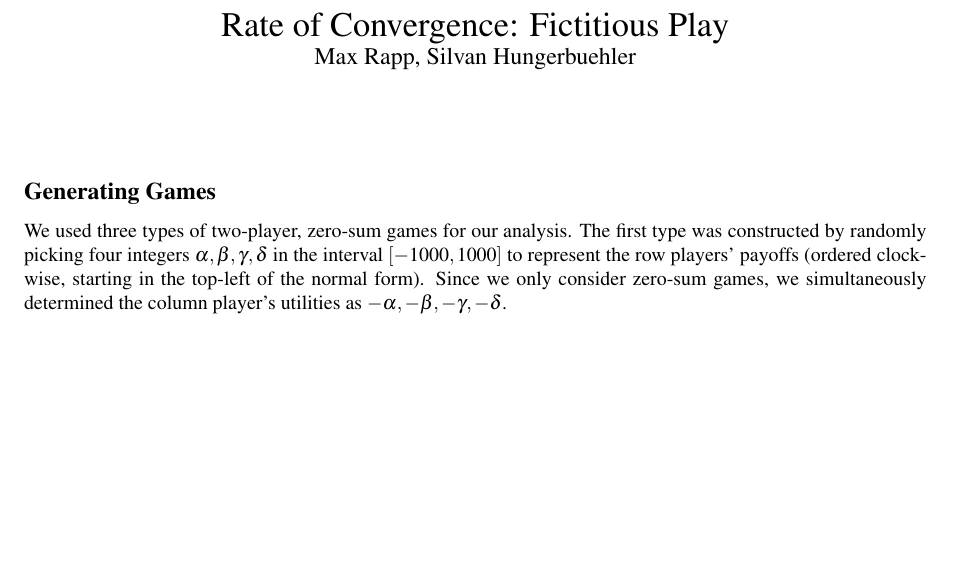
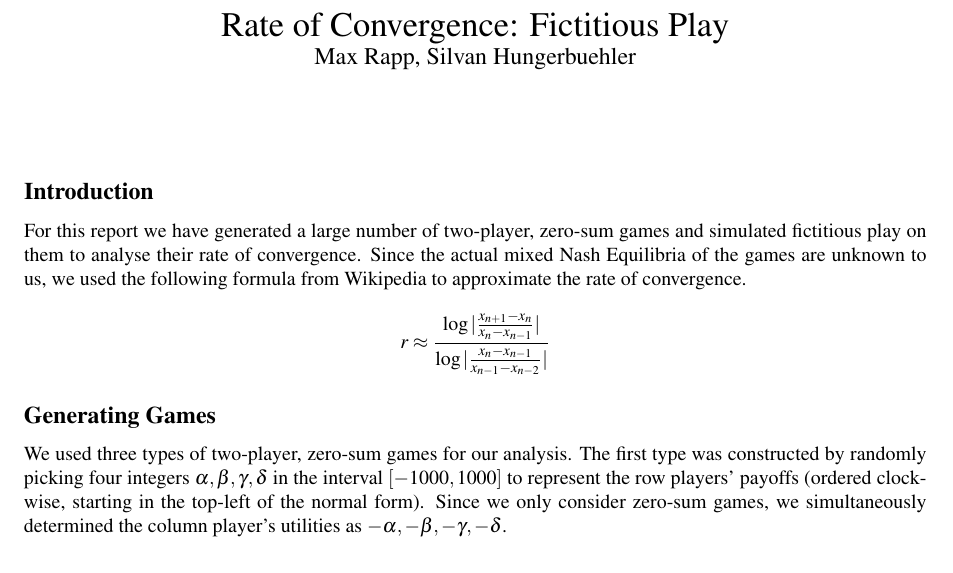
Before and after one commit to franciswhite/fiction, a LaTeX document (report_fictitious.tex): part of the page, cut so that both start at the same text, the shorter picture padded with empty space. Compiled offline with pdfLaTeX.

Commit message:
some introduction added

```diff
--- a/report_fictitious.tex
+++ b/report_fictitious.tex
@@ -20,6 +20,11 @@
 \begin{document}
 \maketitle
 
+\subsection*{Introduction}
+For this report we have generated a large number of two-player, zero-sum games and simulated fictitious play on them to analyse their rate of convergence. Since the actual mixed Nash Equilibria of the games are unknown to us, we used the following formula from Wikipedia to approximate the rate of convergence.
+\begin{equation*}
+r\approx\frac{\log{|\frac{x_{n+1}-x_{n}}{x_{n}-x_{n-1}}|}}{\log{|\frac{x_{n}-x_{n-1}}{x_{n-1}-x_{n-2}}|}}
+\end{equation*}
 \subsection*{Generating Games}
 We used three types of two-player, zero-sum games for our analysis. The first type was constructed by randomly picking four integers  $\alpha,\beta,\gamma,\delta$ in the interval $[-1000,1000]$ to represent the row players' payoffs (ordered clockwise, starting in the top-left of the normal form). Since we only consider zero-sum games, we simultaneously determined the column player's utilities as $-\alpha,-\beta,-\gamma,-\delta$.
 \begin{table}[h]
@@ -35,3 +40,8 @@ B & $\gamma,-\gamma$ & $\delta,-\delta$ \\ \hline
 \end{document}
 The second type of games satisfies the constraint that there are no strictly dominant strategies for either player. We generated this type by randomly picking four integers $\alpha,\beta,\gamma,\delta\in [-1000,1000]$ again and discarding all game where the constraint is violated. The third type of games is generated the same way, but this time under the constraint that there be no Nash Equilibria in dominant strategies. That is, maximally one player was allowed to have a dominant pure strategy.\\
 We worked with these three types of games to assess if and how they would differ in terms of rate of convergence.
+
+\subsection*{Analysis}
+
+\textit{References}\\
+https://en.wikipedia.org/wiki/Rate_of_convergence
```
